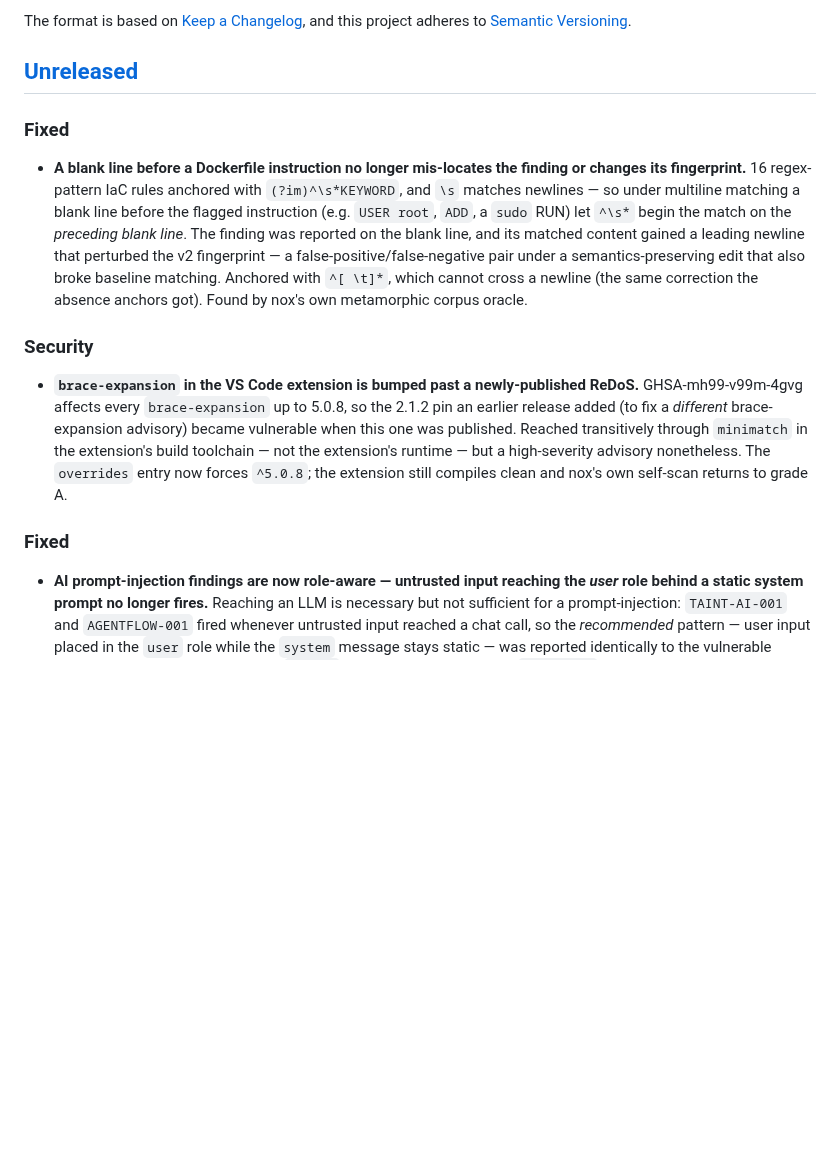
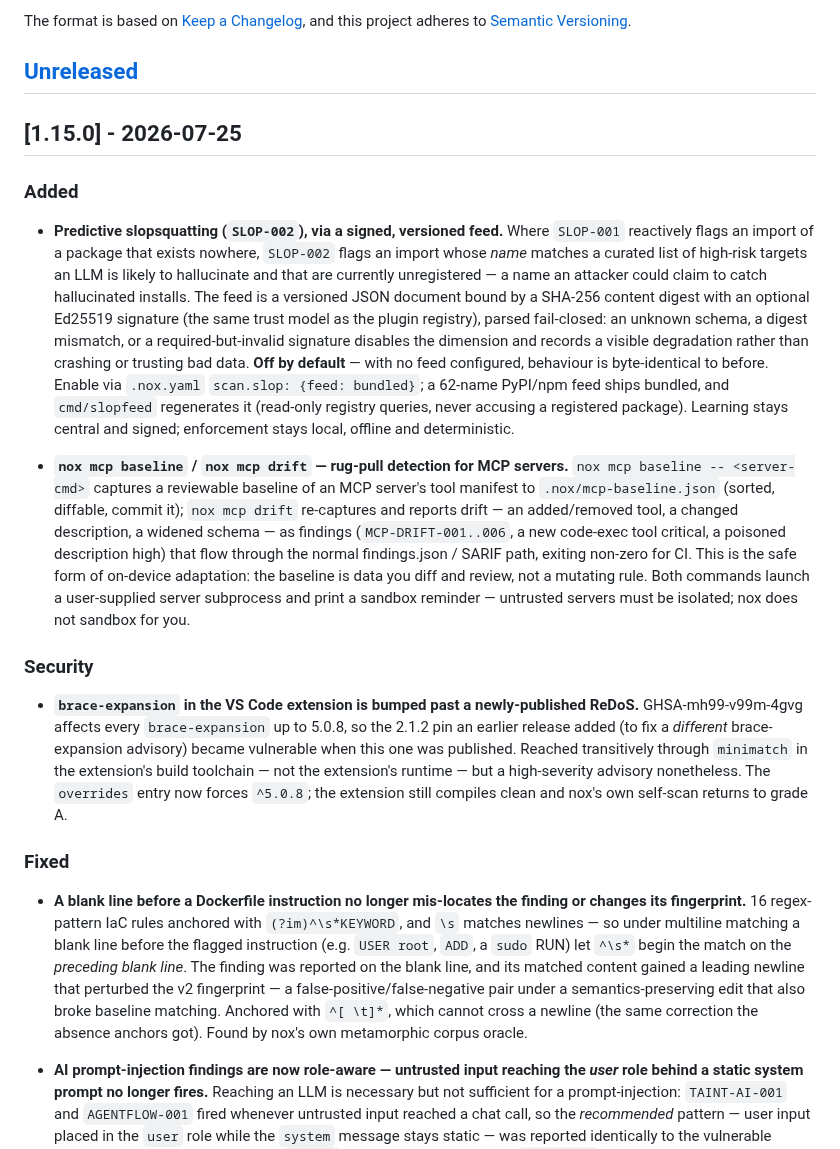
Before and after one commit to Nox-HQ/nox, a Markdown page: CHANGELOG.md, the part around the change. Rendered like a GitHub page; blank space fills up the shorter version.

Commit message:
docs(changelog): 1.15.0 (#326)
Stamps Unreleased as **1.15.0** for release.

**Minor**, not patch — this cycle added two real capabilities:
- **Added:** `SLOP-002` predictive slopsquat feed (signed, versioned,
default-safe); `nox mcp baseline`/`drift` rug-pull detection.
- **Security:** brace-expansion ReDoS (GHSA-mh99-v99m-4gvg).
- **Fixed:** Dockerfile blank-line mis-location (found by the new
metamorphic oracle), role-aware AI taint, data-URI secret FP, two
absence-rule bugs.

Maintainer-only work (the metamorphic corpus oracle #324, the lexctx
refactor #317) is omitted — it doesn't change the released binary.

```diff
--- a/CHANGELOG.md
+++ b/CHANGELOG.md
@@ -6,6 +6,49 @@ The format is based on [Keep a Changelog](https://keepachangelog.com/en/1.1.0/),
 and this project adheres to [Semantic Versioning](https://semver.org/spec/v2.0.0.html).
 
 ## [Unreleased]
+
+## [1.15.0] - 2026-07-25
+
+### Added
+
+- **Predictive slopsquatting (`SLOP-002`), via a signed, versioned feed.** Where
+  `SLOP-001` reactively flags an import of a package that exists nowhere,
+  `SLOP-002` flags an import whose *name* matches a curated list of high-risk
+  targets an LLM is likely to hallucinate and that are currently unregistered —
+  a name an attacker could claim to catch hallucinated installs. The feed is a
+  versioned JSON document bound by a SHA-256 content digest with an optional
+  Ed25519 signature (the same trust model as the plugin registry), parsed
+  fail-closed: an unknown schema, a digest mismatch, or a required-but-invalid
+  signature disables the dimension and records a visible degradation rather than
+  crashing or trusting bad data. **Off by default** — with no feed configured,
+  behaviour is byte-identical to before. Enable via `.nox.yaml`
+  `scan.slop: {feed: bundled}`; a 62-name PyPI/npm feed ships bundled, and
+  `cmd/slopfeed` regenerates it (read-only registry queries, never accusing a
+  registered package). Learning stays central and signed; enforcement stays
+  local, offline and deterministic.
+
+- **`nox mcp baseline` / `nox mcp drift` — rug-pull detection for MCP servers.**
+  `nox mcp baseline -- <server-cmd>` captures a reviewable baseline of an MCP
+  server's tool manifest to `.nox/mcp-baseline.json` (sorted, diffable, commit
+  it); `nox mcp drift` re-captures and reports drift — an added/removed tool, a
+  changed description, a widened schema — as findings (`MCP-DRIFT-001..006`,
+  a new code-exec tool critical, a poisoned description high) that flow through
+  the normal findings.json / SARIF path, exiting non-zero for CI. This is the
+  safe form of on-device adaptation: the baseline is data you diff and review,
+  not a mutating rule. Both commands launch a user-supplied server subprocess
+  and print a sandbox reminder — untrusted servers must be isolated; nox does
+  not sandbox for you.
+
+### Security
+
+- **`brace-expansion` in the VS Code extension is bumped past a newly-published
+  ReDoS.** GHSA-mh99-v99m-4gvg affects every `brace-expansion` up to 5.0.8, so
+  the 2.1.2 pin an earlier release added (to fix a *different* brace-expansion
+  advisory) became vulnerable when this one was published. Reached transitively
+  through `minimatch` in the extension's build toolchain — not the extension's
+  runtime — but a high-severity advisory nonetheless. The `overrides` entry now
+  forces `^5.0.8`; the extension still compiles clean and nox's own self-scan
+  returns to grade A.
 
 ### Fixed
 
@@ -19,19 +62,6 @@ and this project adheres to [Semantic Versioning](https://semver.org/spec/v2.0.0
   a semantics-preserving edit that also broke baseline matching. Anchored with
   `^[ \t]*`, which cannot cross a newline (the same correction the absence
   anchors got). Found by nox's own metamorphic corpus oracle.
-
-### Security
-
-- **`brace-expansion` in the VS Code extension is bumped past a newly-published
-  ReDoS.** GHSA-mh99-v99m-4gvg affects every `brace-expansion` up to 5.0.8, so
-  the 2.1.2 pin an earlier release added (to fix a *different* brace-expansion
-  advisory) became vulnerable when this one was published. Reached transitively
-  through `minimatch` in the extension's build toolchain — not the extension's
-  runtime — but a high-severity advisory nonetheless. The `overrides` entry now
-  forces `^5.0.8`; the extension still compiles clean and nox's own self-scan
-  returns to grade A.
-
-### Fixed
 
 - **AI prompt-injection findings are now role-aware — untrusted input reaching
   the *user* role behind a static system prompt no longer fires.** Reaching an
```
